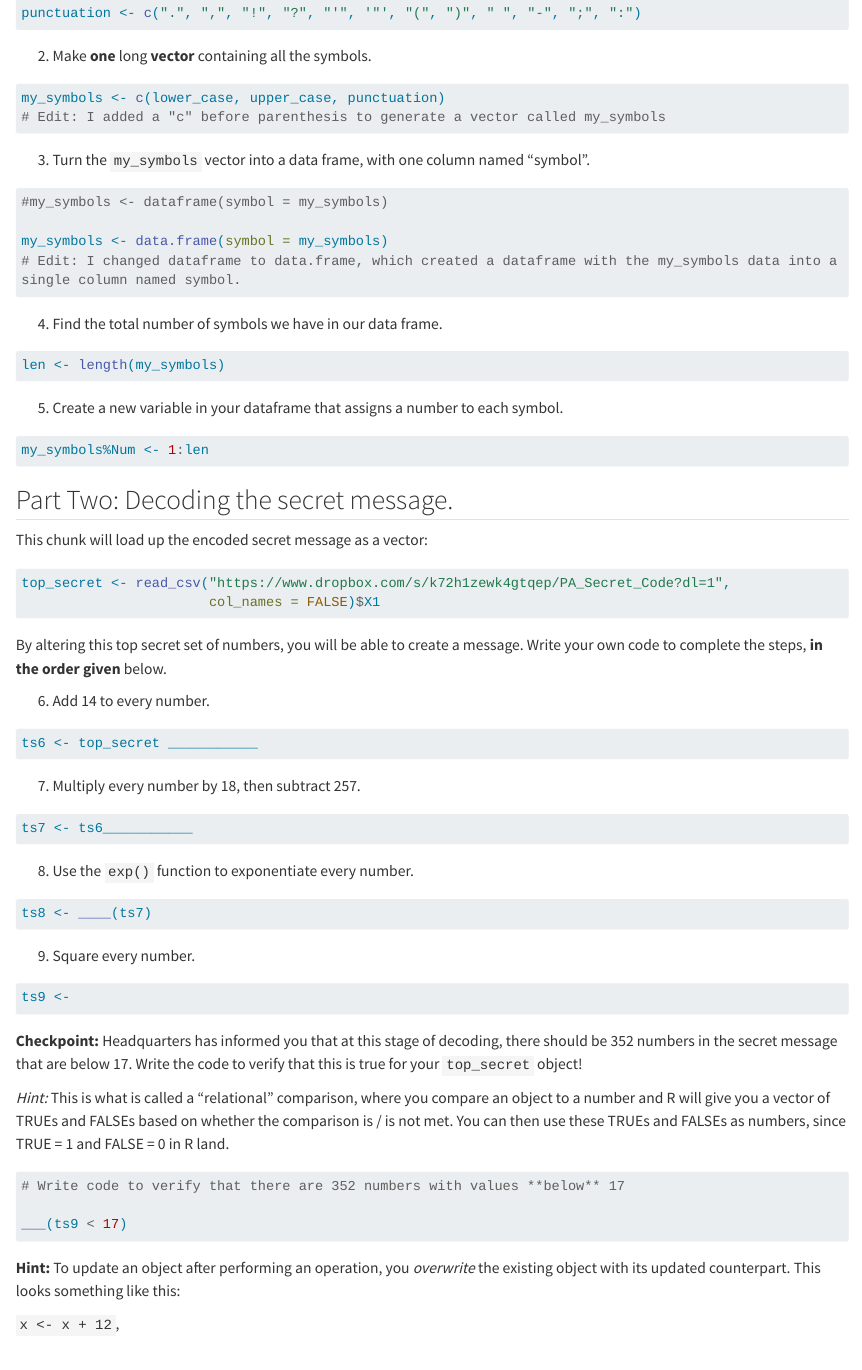
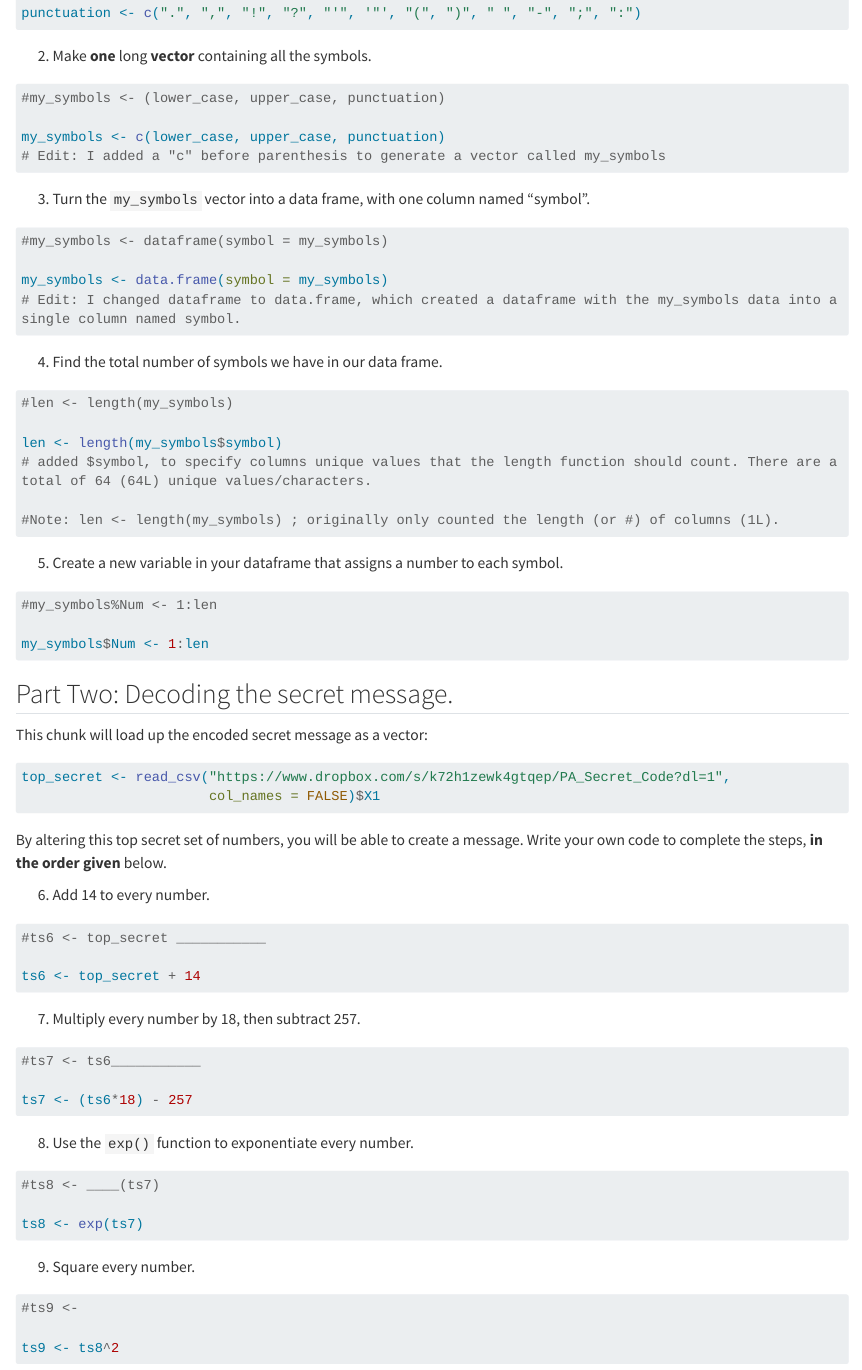
Before and after one commit to RiverMckegney/MckegneyR_PA2_VC, a Quarto document (pa2-base-r-vc.qmd): the page in a window 1100 px wide, from 1490 px down. Rendered offline with R 4.5, knitr and Pandoc in place of Quarto, with nearby package versions; drawn as R Markdown's standard HTML page in place of the format the file asks for; long lines of code are wrapped.

Commit message:
Solve questions 3, 4, 5, 6, 7, 8, 9, and checkpoint

````diff
--- a/pa2-base-r-vc.qmd
+++ b/pa2-base-r-vc.qmd
@@ -75,6 +75,8 @@ punctuation <- c(".", ",", "!", "?", "'", '"', "(", ")", " ", "-", ";", ":")
 2.  Make **one** long **vector** containing all the symbols.
 
 ```{r}
+#my_symbols <- (lower_case, upper_case, punctuation)
+
 my_symbols <- c(lower_case, upper_case, punctuation)
 # Edit: I added a "c" before parenthesis to generate a vector called my_symbols
 ```
@@ -92,13 +94,20 @@ my_symbols <- data.frame(symbol = my_symbols)
 4.  Find the total number of symbols we have in our data frame.
 
 ```{r}
-len <- length(my_symbols)
+#len <- length(my_symbols)
+
+len <- length(my_symbols$symbol)
+# added $symbol, to specify columns unique values that the length function should count. There are a total of 64 (64L) unique values/characters.
+
+#Note: len <- length(my_symbols) ; originally only counted the length (or #) of columns (1L).
 ```
 
 5.  Create a new variable in your dataframe that assigns a number to each symbol.
 
 ```{r}
-my_symbols%Num <- 1:len
+#my_symbols%Num <- 1:len
+
+my_symbols$Num <- 1:len
 ```
 
 <!-- Developer Stage your Changes, Commit, and Push to the Git Repository-->
@@ -122,7 +131,10 @@ By altering this top secret set of numbers, you will be able to create a message
 
 ```{r}
 
-ts6 <- top_secret ___________
+#ts6 <- top_secret ___________
+
+ts6 <- top_secret + 14
+
 
 ```
 
@@ -130,20 +142,26 @@ ts6 <- top_secret ___________
 
 ```{r}
 
-ts7 <- ts6___________
+#ts7 <- ts6___________
+
+ts7 <- (ts6*18) - 257
 
 ```
 
 8.  Use the `exp()` function to exponentiate every number.
 
 ```{r}
-ts8 <- ____(ts7)
+#ts8 <- ____(ts7)
+
+ts8 <- exp(ts7)
 ```
 
 9.  Square every number.
 
 ```{r}
-ts9 <-
+#ts9 <-
+
+ts9 <- ts8^2
 ```
 
 **Checkpoint:** Headquarters has informed you that at this stage of decoding, there should be 352 numbers in the secret message that are below 17. Write the code to verify that this is true for your `top_secret` object!
@@ -153,4 +171,3 @@ ts9 <-
 ```{r}
 # Write code to verify that there are 352 numbers with values **below** 17
 
-___(ts9 < 17)
````
Also changed, not shown: pa2-base-r-vc.qmd (7 more changed lines).
